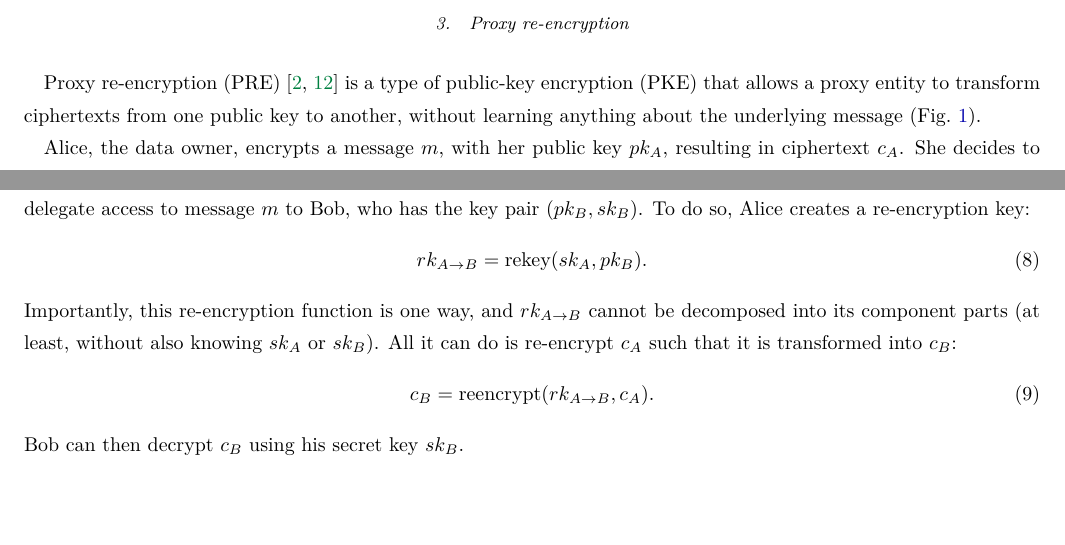
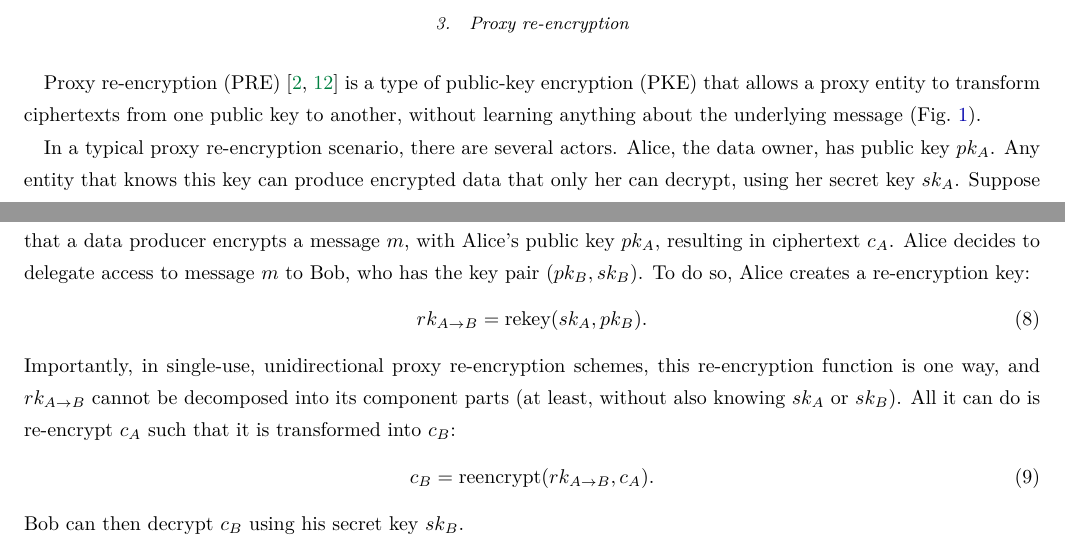
Before and after one commit to nucypher/whitepaper, a LaTeX paper (kms-whitepaper.tex): two parts of pages 4 and 5 of 14, joined at a grey line, cut so that both start at the same text, the shorter picture padded with empty space. Compiled offline with pdfLaTeX.

Commit message:
Minor comments

```diff
--- a/kms-whitepaper.tex
+++ b/kms-whitepaper.tex
@@ -139,13 +139,16 @@ from one public key to another, without learning anything about the underlying m
     \label{fig:pre}
 \end{figure}
 
-Alice, the data owner, encrypts a message $m$, with her public key $pk_A$, resulting in ciphertext $c_A$.
-She decides to delegate access to message $m$ to Bob, who has the key pair $(pk_B, sk_B)$.
+In a typical proxy re-encryption scenario, there are several actors.
+Alice, the data owner, has public key $pk_A$. Any entity that knows this key can produce encrypted data that only her can decrypt, using her secret key $sk_A$.
+Suppose that a data producer encrypts a message $m$, with Alice's public key $pk_A$,
+resulting in ciphertext $c_A$.
+Alice decides to delegate access to message $m$ to Bob, who has the key pair $(pk_B, sk_B)$.
 To do so, Alice creates a re-encryption key:
 \begin{equation}
     rk_{A\rightarrow B} = \text{rekey}(sk_A, pk_B).
 \end{equation}
-Importantly, this re-encryption function is one way, and $rk_{A\rightarrow B}$ cannot be decomposed into its component parts
+Importantly, in single-use, unidirectional proxy re-encryption schemes, this re-encryption function is one way, and $rk_{A\rightarrow B}$ cannot be decomposed into its component parts
 (at least, without also knowing $sk_A$ or $sk_B$).
 All it can do is re-encrypt $c_A$ such that it is transformed into $c_B$:
 \begin{equation}
```
Also changed, not shown: kms-whitepaper.tex (2 more changed lines).
